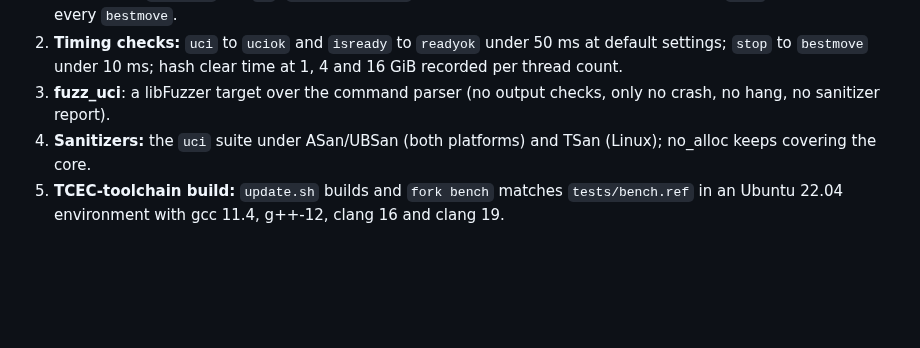
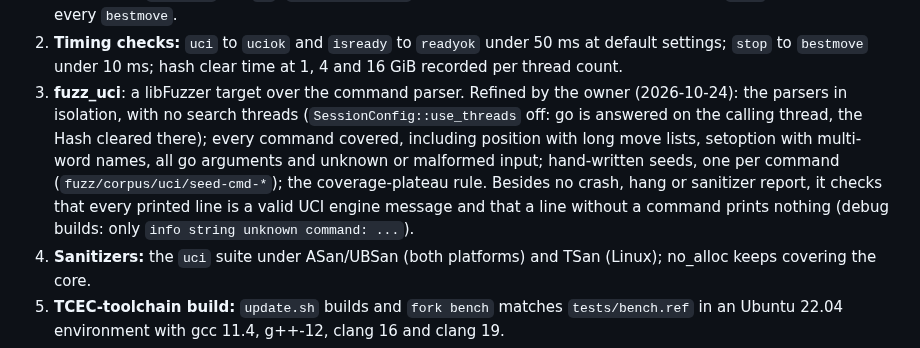
Before and after one commit to BOSSDOTCOM/fork, a Markdown page: docs/DESIGN.md, the part around the change. GitHub-like rendering; blank space fills up the shorter version.

Commit message:
DESIGN.md §5.1: the owner's fuzz_uci spec (parsers in isolation, per-command seeds, output checks)
Co-Authored-By: Claude Opus 5.5 <noreply@anthropic.com>
Claude-Session: https://claude.ai/code/session_01UEgBWxuspr6Rw4PYrJ8UYk

```diff
--- a/docs/DESIGN.md
+++ b/docs/DESIGN.md
@@ -442,8 +442,16 @@ spin option are accepted, one past either end is rejected with an
 2. **Timing checks:** `uci` to `uciok` and `isready` to `readyok` under
    50 ms at default settings; `stop` to `bestmove` under 10 ms; hash clear
    time at 1, 4 and 16 GiB recorded per thread count.
-3. **fuzz_uci**: a libFuzzer target over the command parser (no output
-   checks, only no crash, no hang, no sanitizer report).
+3. **fuzz_uci**: a libFuzzer target over the command parser. Refined by the
+   owner (2026-10-24): the parsers in isolation, with no search threads
+   (`SessionConfig::use_threads` off: go is answered on the calling thread,
+   the Hash cleared there); every command covered, including position with
+   long move lists, setoption with multi-word names, all go arguments and
+   unknown or malformed input; hand-written seeds, one per command
+   (`fuzz/corpus/uci/seed-cmd-*`); the coverage-plateau rule. Besides no
+   crash, hang or sanitizer report, it checks that every printed line is a
+   valid UCI engine message and that a line without a command prints
+   nothing (debug builds: only `info string unknown command: ...`).
 4. **Sanitizers:** the `uci` suite under ASan/UBSan (both platforms) and
    TSan (Linux); no_alloc keeps covering the core.
 5. **TCEC-toolchain build:** `update.sh` builds and `fork bench` matches
```
